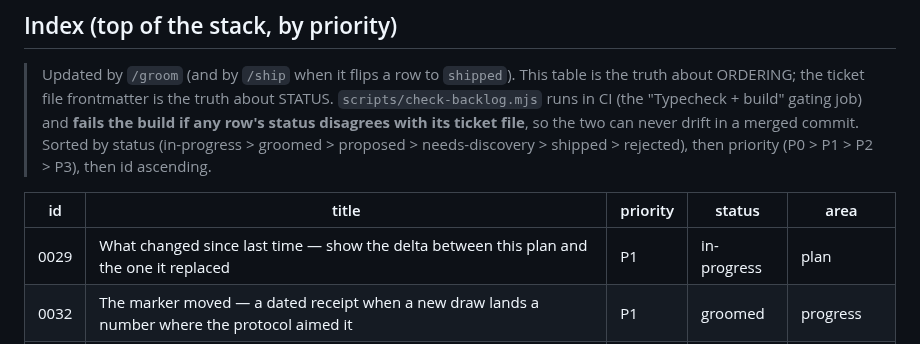
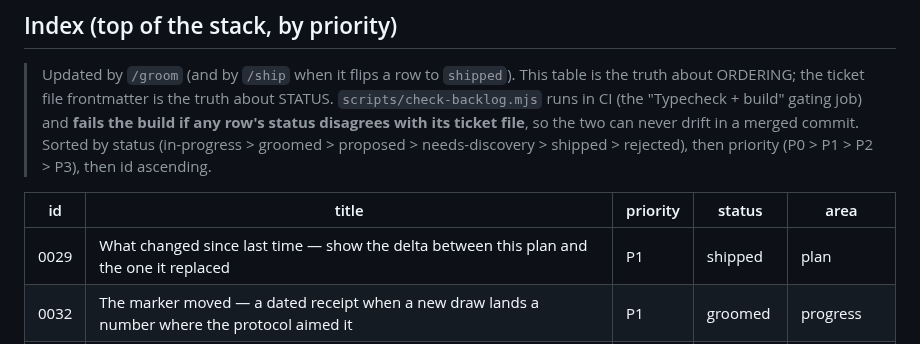
Before and after one commit to mutaaf/almanac, a Markdown page: docs/backlog/README.md, the part around the change. Rendered like a GitHub page.

```diff
--- a/docs/backlog/README.md
+++ b/docs/backlog/README.md
@@ -59,7 +59,7 @@ owner: gtm-innovation
 
 | id | title | priority | status | area |
 |----|-------|----------|--------|------|
-| 0029 | What changed since last time — show the delta between this plan and the one it replaced | P1 | in-progress | plan |
+| 0029 | What changed since last time — show the delta between this plan and the one it replaced | P1 | shipped | plan |
 | 0032 | The marker moved — a dated receipt when a new draw lands a number where the protocol aimed it | P1 | groomed | progress |
 | 0036 | The "normal" that isn't — a panel report card that counts how many markers sit below the optimum the lab called fine | P1 | groomed | labs |
 | 0040 | Try it with your numbers — a pre-key sandbox that scores a handful of typed markers against the functional optimum | P1 | groomed | growth |
```
Also changed, not shown: docs/backlog/0029-plan-delta-since-last-composition.md (+9 -1 lines).
